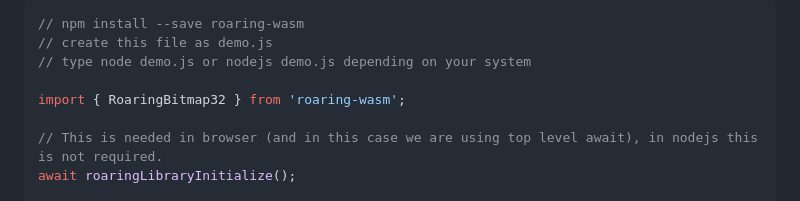
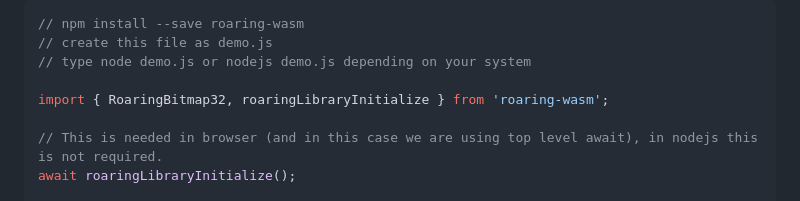
Before and after one commit to SalvatorePreviti/roaring-wasm, a Markdown page: README.md, the part around the change. Rendered like a GitHub page.

```diff
--- a/README.md
+++ b/README.md
@@ -26,7 +26,7 @@ Code sample:
 // create this file as demo.js
 // type node demo.js or nodejs demo.js depending on your system
 
-import { RoaringBitmap32 } from 'roaring-wasm';
+import { RoaringBitmap32, roaringLibraryInitialize } from 'roaring-wasm';
 
 // This is needed in browser (and in this case we are using top level await), in nodejs this is not required.
 await roaringLibraryInitialize();
```
